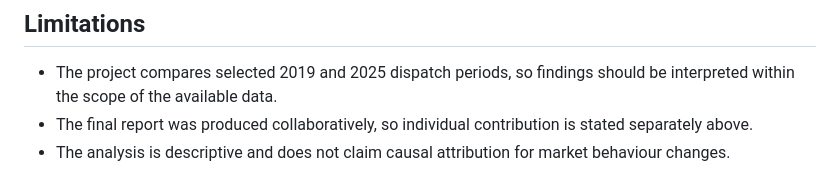
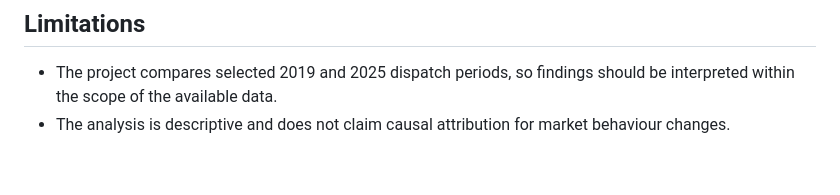
Before and after one commit to VivekDhanwada/data-analytics-portfolio, a Markdown page: 01-nem-emissions-bidding/README.md, the part around the change. Drawn GitHub-style.

```diff
--- a/01-nem-emissions-bidding/README.md
+++ b/01-nem-emissions-bidding/README.md
@@ -110,5 +110,4 @@ This was a group capstone project completed at Macquarie University. The Python
 ## Limitations
 
 - The project compares selected 2019 and 2025 dispatch periods, so findings should be interpreted within the scope of the available data.
-- The final report was produced collaboratively, so individual contribution is stated separately above.
 - The analysis is descriptive and does not claim causal attribution for market behaviour changes.
```
